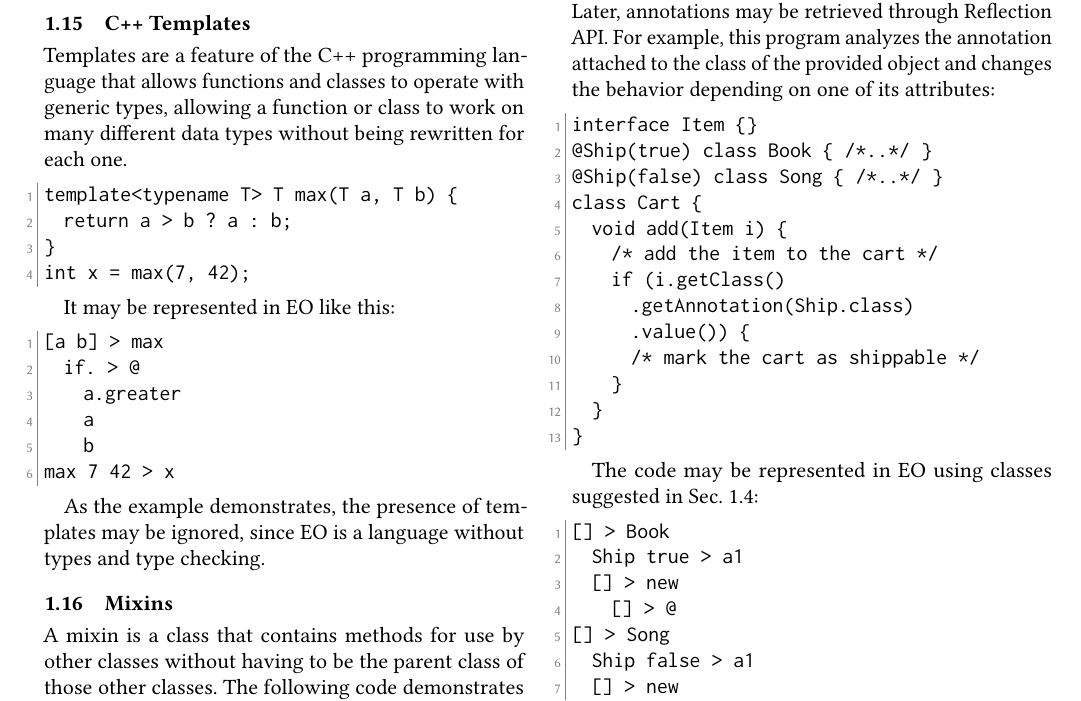
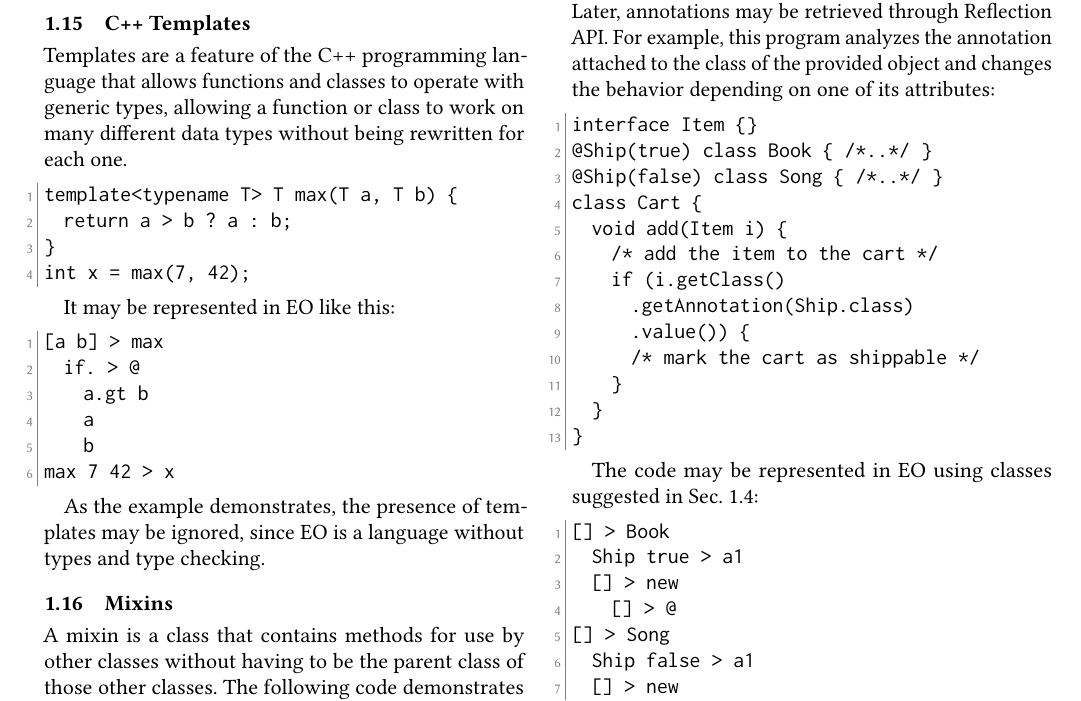
Before and after one commit to objectionary/reducing-programs-to-objects, a LaTeX paper (paper.tex): part of page 10 of 11, cut so that both start at the same text. Compiled offline with pdfLaTeX.

Commit message:
#12 - bring p. 1.14 (Java Generics) and p. 1.15 (C++ Templates) of this article in accordance with the latest EO version

```diff
--- a/paper.tex
+++ b/paper.tex
@@ -966,7 +966,7 @@ It may be represented in EO like this:
 \begin{ffcode}
 [a b] > max
   if. > @
-    a.greater
+    a.gt b
     a
     b
 max 7 42 > x
```
